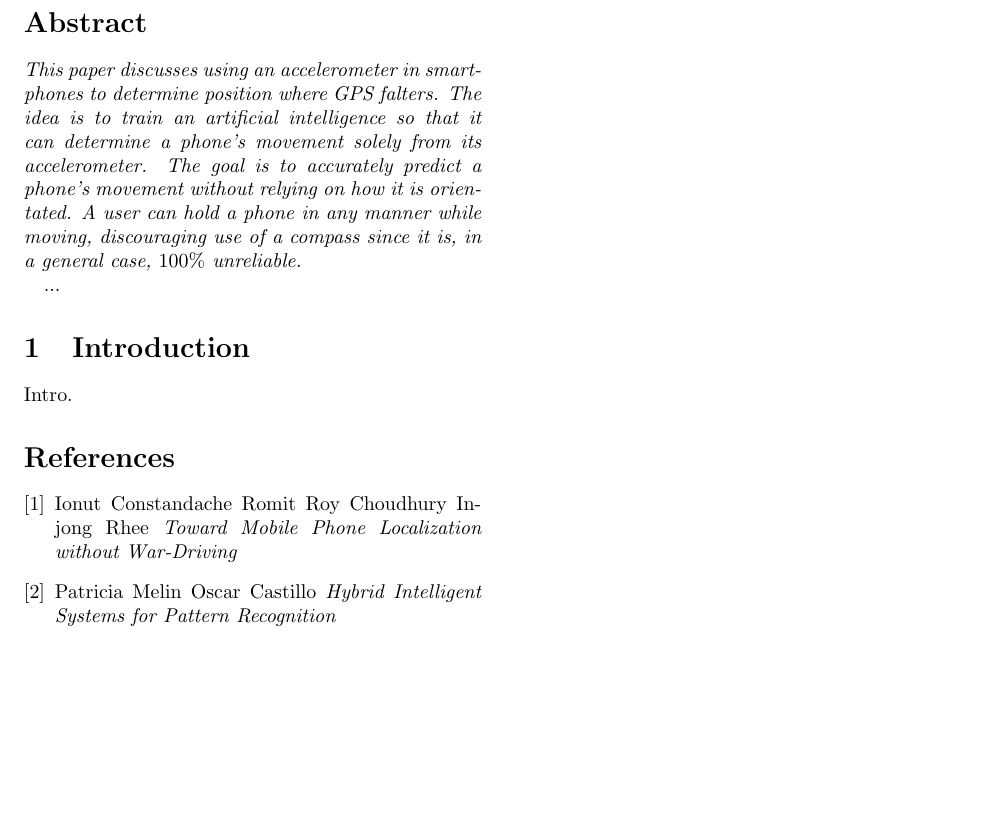
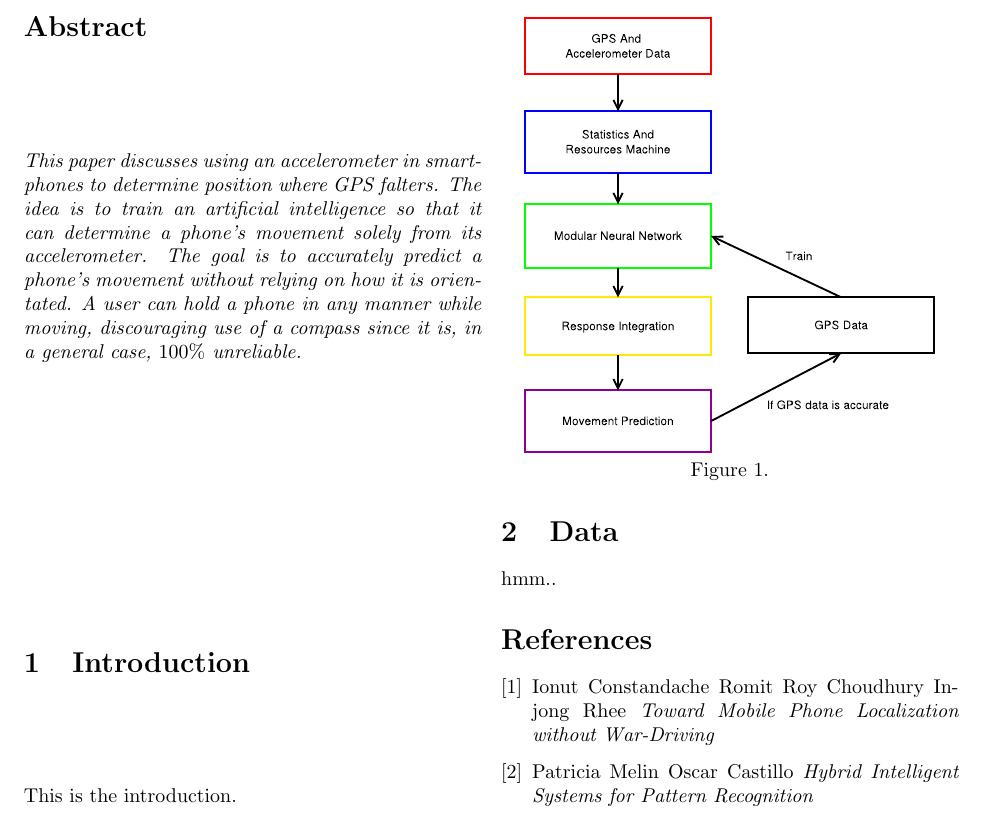
Before and after one commit to thiagocrestani/drac, a LaTeX paper (paper/paper.tex): part of the page, cut so that both start at the same text, the shorter picture padded with empty space. Compiled offline with pdfLaTeX.

Commit message:
I played with the paper a little.

```diff
--- a/paper/paper.tex
+++ b/paper/paper.tex
@@ -1,4 +1,6 @@
-\documentclass[twocolumn, draft]{article}
+\documentclass[twocolumn]{article}
+
+\usepackage{graphicx}
 
 \begin{document}
 %title
@@ -17,12 +19,23 @@ State University \\ vvgeorgiev2s@semo.edu} \date{\today}
   phone's movement without relying on how it is orientated. A user can
   hold a phone in any manner while moving, discouraging use of a
   compass since it is, in a general case, $100\%$ unreliable.}
-
-  ...
 \end{abstract}
 
 \section{Introduction}
-Intro.
+
+This is the introduction.
+
+\begin{center}
+
+\includegraphics[width=0.9\columnwidth,keepaspectratio]{../figures/process_diagram/process}
+\\
+Figure 1.
+
+\end{center}
+
+
+\section{Data}
+hmm..
 
 % bibliography
 \begin{thebibliography}{9}
```
Also changed, not shown: 1 other file.
